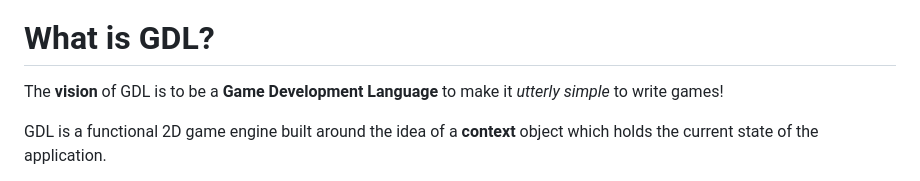
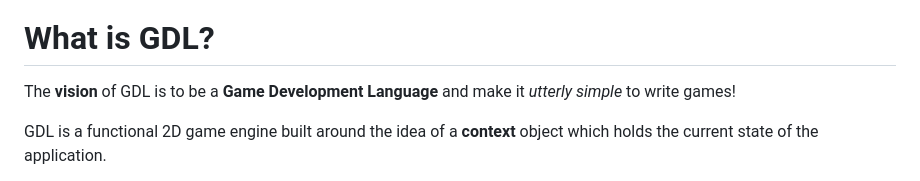
Before and after one commit to tubbeg/gdl, a Markdown page: README.md, the part around the change. Drawn GitHub-style.

```diff
--- a/README.md
+++ b/README.md
@@ -4,7 +4,7 @@
 
 # What is GDL?
 
-The __vision__ of GDL is to be a __Game Development Language__ to make it _utterly simple_ to write games!
+The __vision__ of GDL is to be a __Game Development Language__ and make it _utterly simple_ to write games!
 
 GDL is a functional 2D game engine built around the idea of a __context__ object which holds the current state of the application.
 
```
